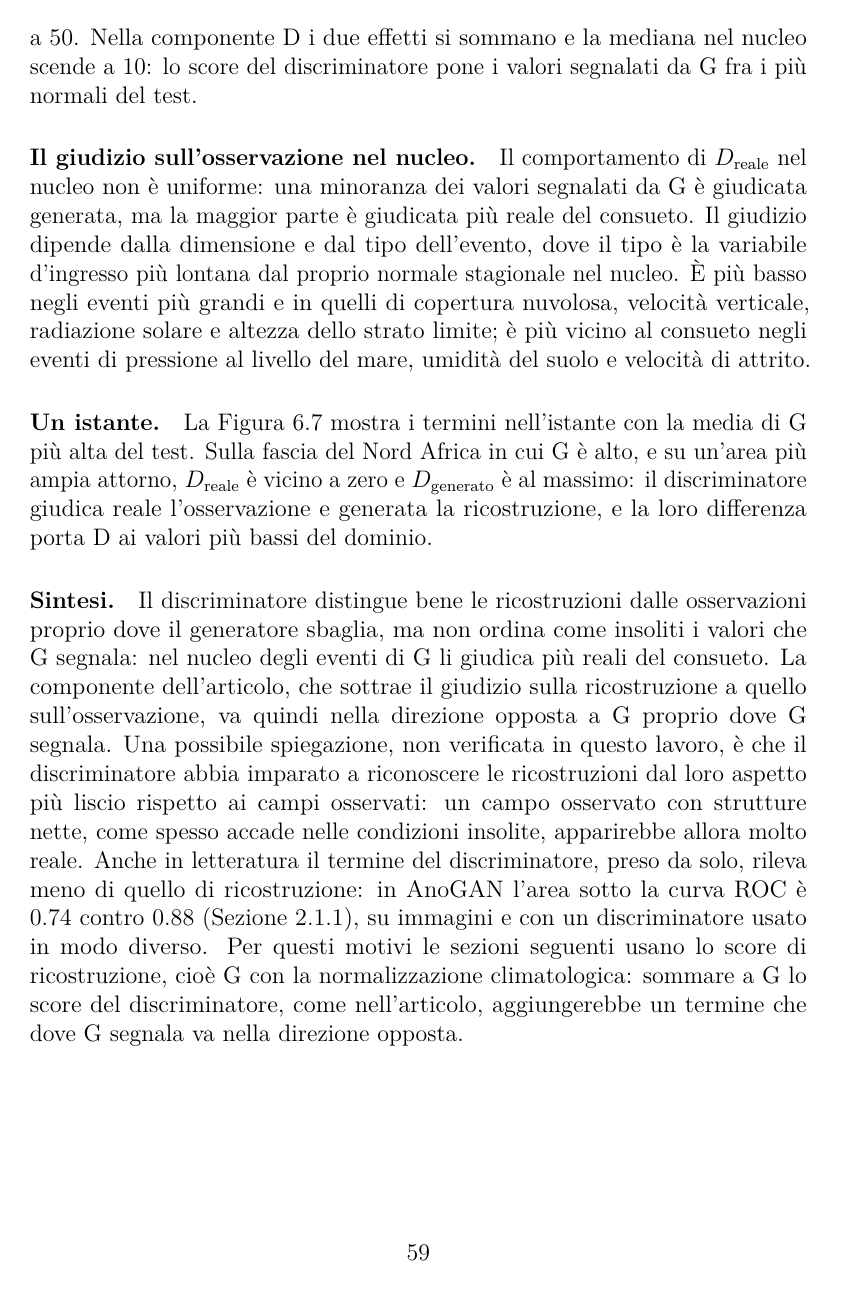
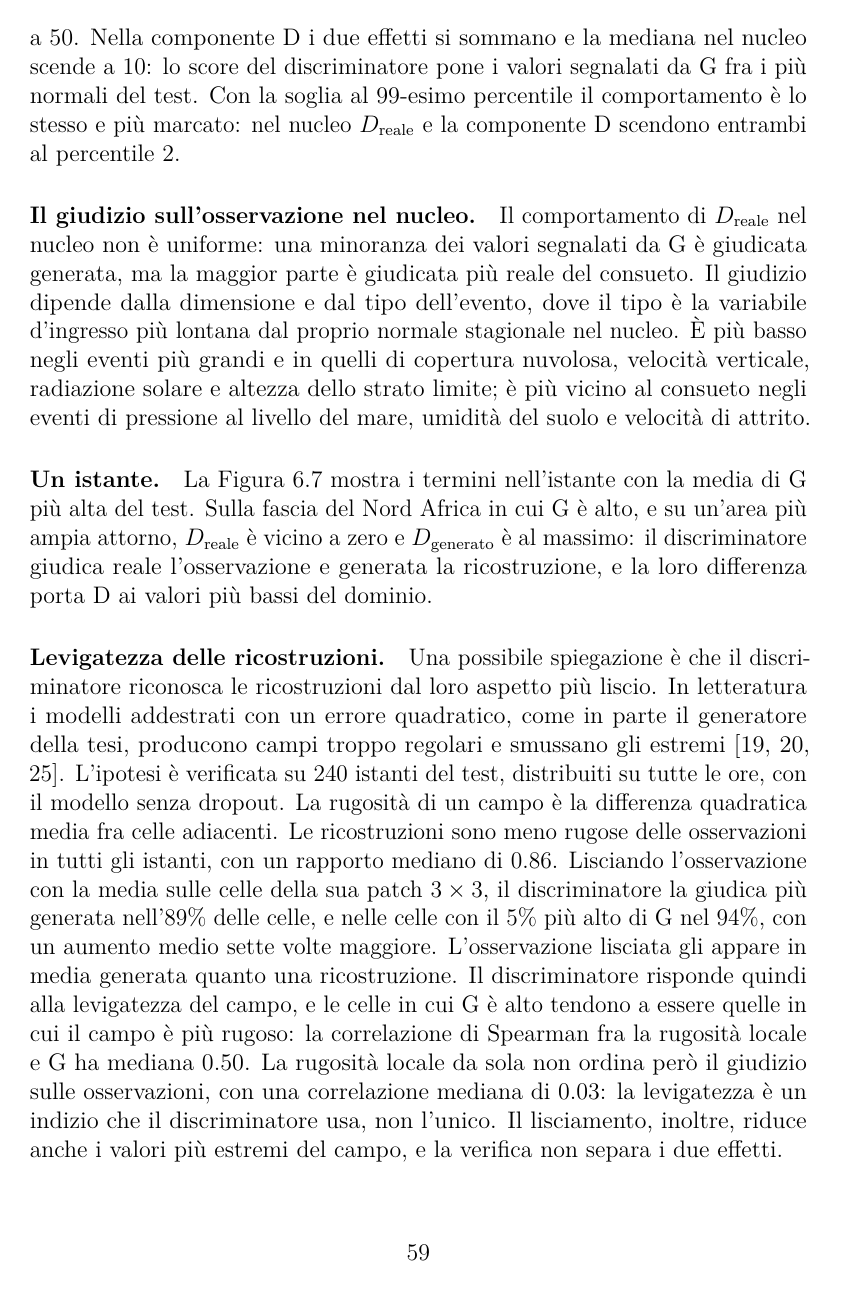
Before and after one commit to AlbertoPedalino/tesi_latex, a LaTeX document (tesi.tex, which reads chapters/risultati.tex): page 66 of 80. Compiled offline with pdfLaTeX.

Commit message:
docs: smoothness of the reconstructions checked, sensitivity at 1%
- 6.4: the "smooth reconstructions" explanation is now a paragraph: the
  literature on MSE-trained models (WeatherBench, GraphCast, Pacal et al.)
  and the check on 240 test timestamps - reconstructions less rough in
  every timestamp (ratio 0.86), smoothing the observation makes D judge it
  more generated in 89% of the cells and 94% where G is highest, seven
  times more on average; local roughness alone does not order D(real), and
  smoothing also lowers extremes, which the check does not separate.
- 6.4: at the 99th percentile the behaviour is the same and stronger
  (D(real) and D in the core at the 2nd percentile).
- Cap. 5: one threshold, the 95th percentile; some analyses repeated at
  the 99th to check the conclusions do not depend on it.

Co-Authored-By: Claude Opus 5.5 <noreply@anthropic.com>

```diff
--- a/chapters/risultati.tex
+++ b/chapters/risultati.tex
@@ -134,7 +134,7 @@ Le due sezioni precedenti mostrano che D ordina le osservazioni in senso opposto
     \label{fig:ris-d-termini-zone}
 \end{figure}
 
-\paragraph{Il discriminatore nelle tre zone.} La Figura~\ref{fig:ris-d-termini-zone} riporta il risultato. G senza normalizzazione ha un percentile mediano di 97 nel nucleo, di 88 nel contorno e di 39 lontano dagli eventi. Questi valori servono da riferimento e non sono un risultato: nel nucleo G è alto per costruzione, e nel contorno lo è in parte perché lo score di una cella è l'errore medio sulla sua patch $3\times3$, che contiene celle del nucleo. In parte vale lo stesso per $D_{\mathrm{generato}}$, che legge la stessa patch: è alto nel nucleo e nel contorno, con mediane di 78 e 73. $D_{\mathrm{reale}}$ fa il contrario, e questo non è un effetto della definizione delle zone: nel nucleo ha una mediana di 16, cioè il discriminatore giudica le osservazioni segnalate da G più reali del consueto; nel contorno e lontano torna intorno a 50. Nella componente D i due effetti si sommano e la mediana nel nucleo scende a 10: lo score del discriminatore pone i valori segnalati da G fra i più normali del test.
+\paragraph{Il discriminatore nelle tre zone.} La Figura~\ref{fig:ris-d-termini-zone} riporta il risultato. G senza normalizzazione ha un percentile mediano di 97 nel nucleo, di 88 nel contorno e di 39 lontano dagli eventi. Questi valori servono da riferimento e non sono un risultato: nel nucleo G è alto per costruzione, e nel contorno lo è in parte perché lo score di una cella è l'errore medio sulla sua patch $3\times3$, che contiene celle del nucleo. In parte vale lo stesso per $D_{\mathrm{generato}}$, che legge la stessa patch: è alto nel nucleo e nel contorno, con mediane di 78 e 73. $D_{\mathrm{reale}}$ fa il contrario, e questo non è un effetto della definizione delle zone: nel nucleo ha una mediana di 16, cioè il discriminatore giudica le osservazioni segnalate da G più reali del consueto; nel contorno e lontano torna intorno a 50. Nella componente D i due effetti si sommano e la mediana nel nucleo scende a 10: lo score del discriminatore pone i valori segnalati da G fra i più normali del test. Con la soglia al 99-esimo percentile il comportamento è lo stesso e più marcato: nel nucleo $D_{\mathrm{reale}}$ e la componente D scendono entrambi al percentile 2.
 
 \paragraph{Il giudizio sull'osservazione nel nucleo.} Il comportamento di $D_{\mathrm{reale}}$ nel nucleo non è uniforme: una minoranza dei valori segnalati da G è giudicata generata, ma la maggior parte è giudicata più reale del consueto. Il giudizio dipende dalla dimensione e dal tipo dell'evento, dove il tipo è la variabile d'ingresso più lontana dal proprio normale stagionale nel nucleo. È più basso negli eventi più grandi e in quelli di copertura nuvolosa, velocità verticale, radiazione solare e altezza dello strato limite; è più vicino al consueto negli eventi di pressione al livello del mare, umidità del suolo e velocità di attrito.
 
@@ -147,7 +147,9 @@ Le due sezioni precedenti mostrano che D ordina le osservazioni in senso opposto
     \label{fig:ris-d-termini-mappa}
 \end{figure}
 
-\paragraph{Sintesi.} Il discriminatore distingue bene le ricostruzioni dalle osservazioni proprio dove il generatore sbaglia, ma non ordina come insoliti i valori che G segnala: nel nucleo degli eventi di G li giudica più reali del consueto. La componente dell'articolo, che sottrae il giudizio sulla ricostruzione a quello sull'osservazione, va quindi nella direzione opposta a G proprio dove G segnala. Una possibile spiegazione, non verificata in questo lavoro, è che il discriminatore abbia imparato a riconoscere le ricostruzioni dal loro aspetto più liscio rispetto ai campi osservati: un campo osservato con strutture nette, come spesso accade nelle condizioni insolite, apparirebbe allora molto reale. Anche in letteratura il termine del discriminatore, preso da solo, rileva meno di quello di ricostruzione: in AnoGAN l'area sotto la curva ROC è 0.74 contro 0.88 (Sezione~\ref{sec:rw-anomalie-origini}), su immagini e con un discriminatore usato in modo diverso. Per questi motivi le sezioni seguenti usano lo score di ricostruzione, cioè G con la normalizzazione climatologica: sommare a G lo score del discriminatore, come nell'articolo, aggiungerebbe un termine che dove G segnala va nella direzione opposta.
+\paragraph{Levigatezza delle ricostruzioni.} Una possibile spiegazione è che il discriminatore riconosca le ricostruzioni dal loro aspetto più liscio. In letteratura i modelli addestrati con un errore quadratico, come in parte il generatore della tesi, producono campi troppo regolari e smussano gli estremi~\cite{rasp2020weatherbench,lam2023graphcast,pacal2026heatwavedrivers}. L'ipotesi è verificata su 240 istanti del test, distribuiti su tutte le ore, con il modello senza dropout. La rugosità di un campo è la differenza quadratica media fra celle adiacenti. Le ricostruzioni sono meno rugose delle osservazioni in tutti gli istanti, con un rapporto mediano di 0.86. Lisciando l'osservazione con la media sulle celle della sua patch $3\times3$, il discriminatore la giudica più generata nell'89\% delle celle, e nelle celle con il 5\% più alto di G nel 94\%, con un aumento medio sette volte maggiore. L'osservazione lisciata gli appare in media generata quanto una ricostruzione. Il discriminatore risponde quindi alla levigatezza del campo, e le celle in cui G è alto tendono a essere quelle in cui il campo è più rugoso: la correlazione di Spearman fra la rugosità locale e G ha mediana 0.50. La rugosità locale da sola non ordina però il giudizio sulle osservazioni, con una correlazione mediana di 0.03: la levigatezza è un indizio che il discriminatore usa, non l'unico. Il lisciamento, inoltre, riduce anche i valori più estremi del campo, e la verifica non separa i due effetti.
+
+\paragraph{Sintesi.} Il discriminatore distingue bene le ricostruzioni dalle osservazioni proprio dove il generatore sbaglia, ma non ordina come insoliti i valori che G segnala: nel nucleo degli eventi di G li giudica più reali del consueto. La componente dell'articolo, che sottrae il giudizio sulla ricostruzione a quello sull'osservazione, va quindi nella direzione opposta a G proprio dove G segnala. Una parte del motivo è la levigatezza: le ricostruzioni sono più lisce, il discriminatore lo riconosce, e un campo osservato rugoso, come quelli in cui G segnala, gli appare reale. Anche in letteratura il termine del discriminatore, preso da solo, rileva meno di quello di ricostruzione: in AnoGAN l'area sotto la curva ROC è 0.74 contro 0.88 (Sezione~\ref{sec:rw-anomalie-origini}), su immagini e con un discriminatore usato in modo diverso. Per questi motivi le sezioni seguenti usano lo score di ricostruzione, cioè G con la normalizzazione climatologica: sommare a G lo score del discriminatore, come nell'articolo, aggiungerebbe un termine che dove G segnala va nella direzione opposta.
 % Numeri: correlazioni dei termini in outputs/analisi_good2/correlazioni_g_dterms
 % (check_era5_score_correlation.py con @real e @generated; nei file D(generato) si
 % chiama Dricostruito), mediane nelle celle da temporal_correlation.npz, rilette il
```
Also changed, not shown: chapters/esperimenti.tex (+1 -1 lines), tesi.pdf, chapters/risultati.tex (14 more changed lines).
